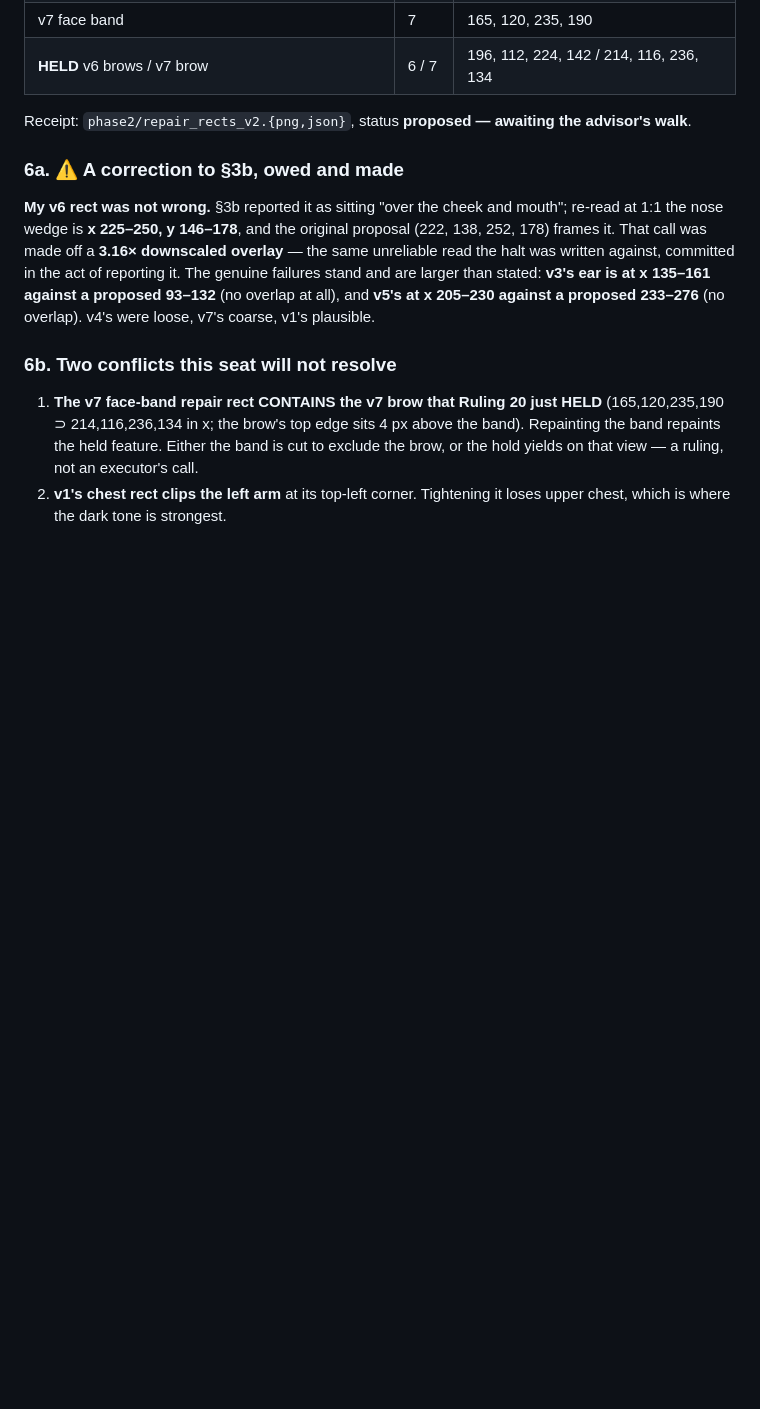
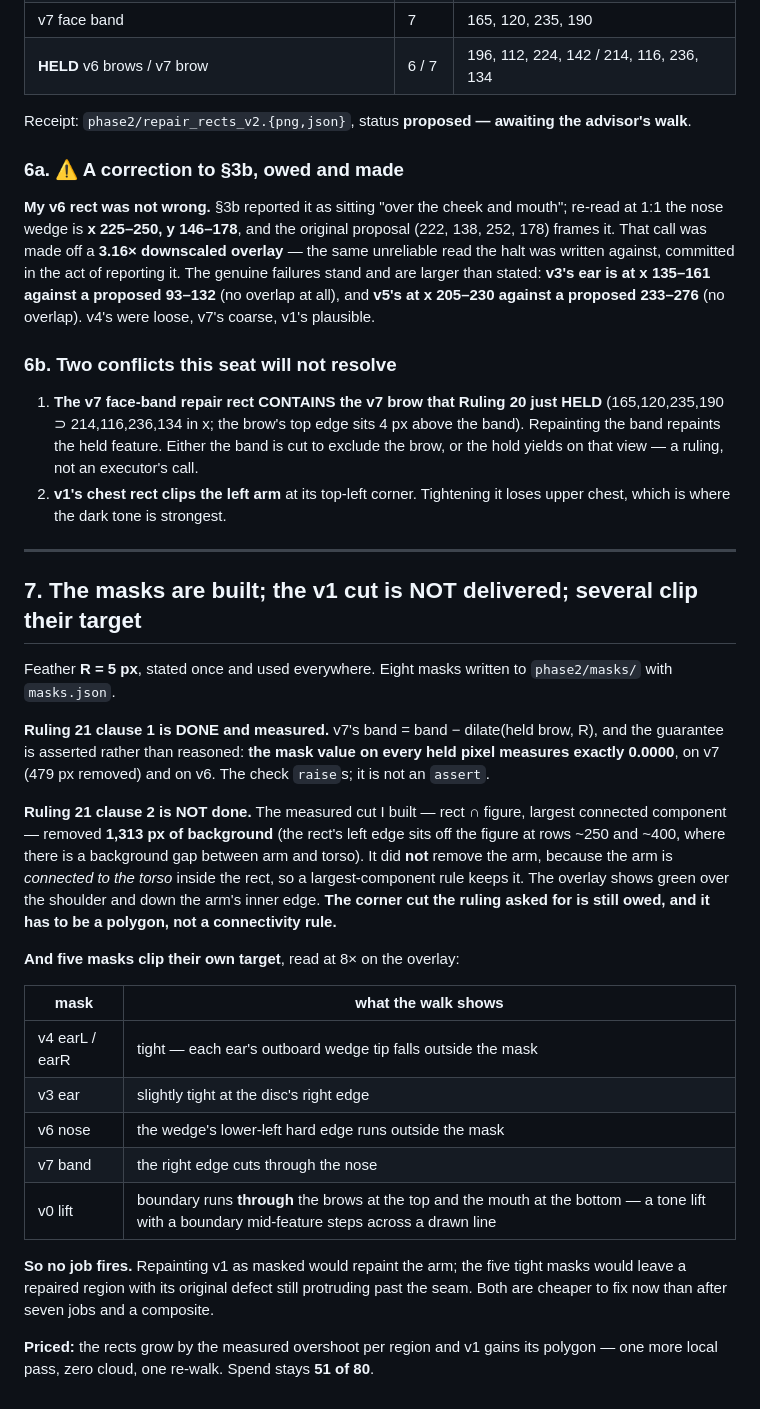
Before and after one commit to mcp-tool-shop-org/facet, a Markdown page: docs/experiments/E37-phase2-halt.md, the part around the change. GitHub-like rendering; blank space fills up the shorter version.

Commit message:
E37 Phase 2: masks built, the held-brow guarantee ASSERTED, and I have not delivered clause 2
Feather R = 5 px, stated once and used everywhere. Eight masks + masks.json in phase2/masks/.
Spend 51 of 80, unmoved. No job fired.

RULING 21 CLAUSE 1 IS DONE AND MEASURED. v7's band = band minus dilate(held brow, R). The
guarantee is not reasoned about, it is asserted: the mask value on EVERY held pixel measures
exactly 0.0000, on v7 (479 px removed by the exclusion) and on v6. The check raises; it is not
a bare assert, so -O cannot delete it.

RULING 21 CLAUSE 2 IS NOT DONE, and I am naming that rather than letting the overlay imply it.
I built a measured cut instead of a polygon - rect AND figure, largest connected component -
reasoning that it would be more defensible than a hand-drawn line. It removed 1,313 px of
BACKGROUND: the rect's left edge sits off the figure at rows ~250 and ~400, where there is a
background gap between arm and torso. It did NOT remove the arm, because the arm connects to
the torso inside the rect and a largest-component rule therefore keeps it. The overlay shows
green over the shoulder and down the arm's inner edge. The cut has to be a polygon; a
connectivity rule cannot express it.

AND FIVE MASKS CLIP THEIR OWN TARGET, read at 8x on the overlay: v4's two ear masks miss each
wedge tip on the outboard side, v3's is tight at the disc's right edge, v6's leaves the wedge's
lower-left hard edge outside, v7's right edge cuts through the nose, and v0's lift boundary
runs THROUGH the brows at the top and the mouth at the bottom - a tone lift with its boundary
mid-feature steps across a drawn line.

So no job fires. Repainting v1 as masked would repaint the arm, and the five tight masks would
leave each repaired region with its original defect still protruding past the seam - the
repair visible as a step rather than a fix. Both are cheaper to fix now than after seven jobs
and a composite.

Priced: rects grow by the measured overshoot per region, v1 gains its polygon. One local pass,
zero cloud, one re-walk. The masks and the overlay are receipts either way.

```diff
--- a/docs/experiments/E37-phase2-halt.md
+++ b/docs/experiments/E37-phase2-halt.md
@@ -167,3 +167,39 @@ coarse, v1's plausible.
    or the hold yields on that view — a ruling, not an executor's call.
 2. **v1's chest rect clips the left arm** at its top-left corner. Tightening it loses upper
    chest, which is where the dark tone is strongest.
+
+---
+
+## 7. The masks are built; the v1 cut is NOT delivered; several clip their target
+
+Feather **R = 5 px**, stated once and used everywhere. Eight masks written to
+`phase2/masks/` with `masks.json`.
+
+**Ruling 21 clause 1 is DONE and measured.** v7's band = band − dilate(held brow, R), and the
+guarantee is asserted rather than reasoned: **the mask value on every held pixel measures
+exactly 0.0000**, on v7 (479 px removed) and on v6. The check `raise`s; it is not an `assert`.
+
+**Ruling 21 clause 2 is NOT done.** The measured cut I built — rect ∩ figure, largest
+connected component — removed **1,313 px of background** (the rect's left edge sits off the
+figure at rows ~250 and ~400, where there is a background gap between arm and torso). It did
+**not** remove the arm, because the arm is *connected to the torso* inside the rect, so a
+largest-component rule keeps it. The overlay shows green over the shoulder and down the arm's
+inner edge. **The corner cut the ruling asked for is still owed, and it has to be a polygon,
+not a connectivity rule.**
+
+**And five masks clip their own target**, read at 8× on the overlay:
+
+| mask | what the walk shows |
+|---|---|
+| v4 earL / earR | tight — each ear's outboard wedge tip falls outside the mask |
+| v3 ear | slightly tight at the disc's right edge |
+| v6 nose | the wedge's lower-left hard edge runs outside the mask |
+| v7 band | the right edge cuts through the nose |
+| v0 lift | boundary runs **through** the brows at the top and the mouth at the bottom — a tone lift with a boundary mid-feature steps across a drawn line |
+
+**So no job fires.** Repainting v1 as masked would repaint the arm; the five tight masks would
+leave a repaired region with its original defect still protruding past the seam. Both are
+cheaper to fix now than after seven jobs and a composite.
+
+**Priced:** the rects grow by the measured overshoot per region and v1 gains its polygon — one
+more local pass, zero cloud, one re-walk. Spend stays **51 of 80**.
```
